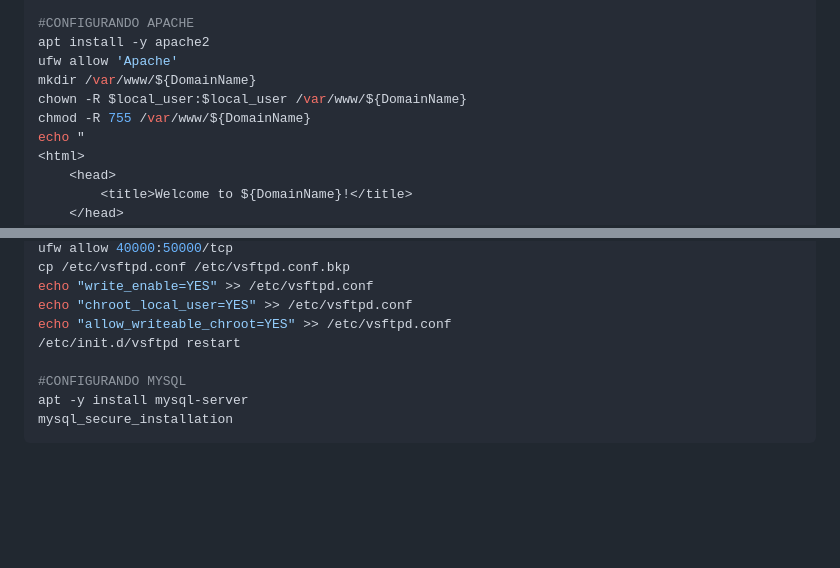
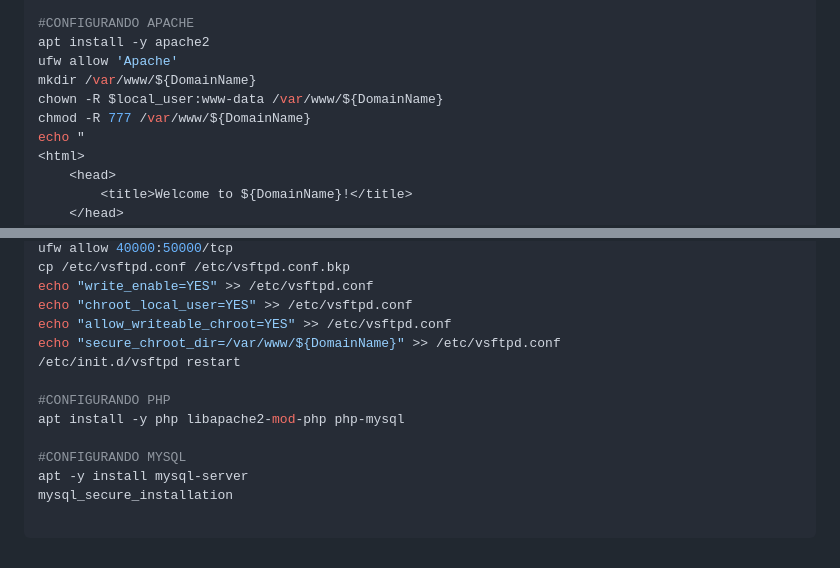
Before and after one commit to williampilger/tutoriais, a Markdown page: ubuntu_server/exemplo_configuracao.md, 2 parts joined by grey strips. Rendered like a GitHub page; blank space fills up the shorter version.

````diff
--- a/ubuntu_server/exemplo_configuracao.md
+++ b/ubuntu_server/exemplo_configuracao.md
@@ -292,8 +292,8 @@ service ssh start
 apt install -y apache2
 ufw allow 'Apache'
 mkdir /var/www/${DomainName}
-chown -R $local_user:$local_user /var/www/${DomainName}
-chmod -R 755 /var/www/${DomainName}
+chown -R $local_user:www-data /var/www/${DomainName}
+chmod -R 777 /var/www/${DomainName}
 echo "
 <html>
     <head>
@@ -345,9 +345,14 @@ cp /etc/vsftpd.conf /etc/vsftpd.conf.bkp
 echo "write_enable=YES" >> /etc/vsftpd.conf
 echo "chroot_local_user=YES" >> /etc/vsftpd.conf
 echo "allow_writeable_chroot=YES" >> /etc/vsftpd.conf
+echo "secure_chroot_dir=/var/www/${DomainName}" >> /etc/vsftpd.conf
 /etc/init.d/vsftpd restart
+
+#CONFIGURANDO PHP
+apt install -y php libapache2-mod-php php-mysql
 
 #CONFIGURANDO MYSQL
 apt -y install mysql-server
 mysql_secure_installation
+
 ```
````
